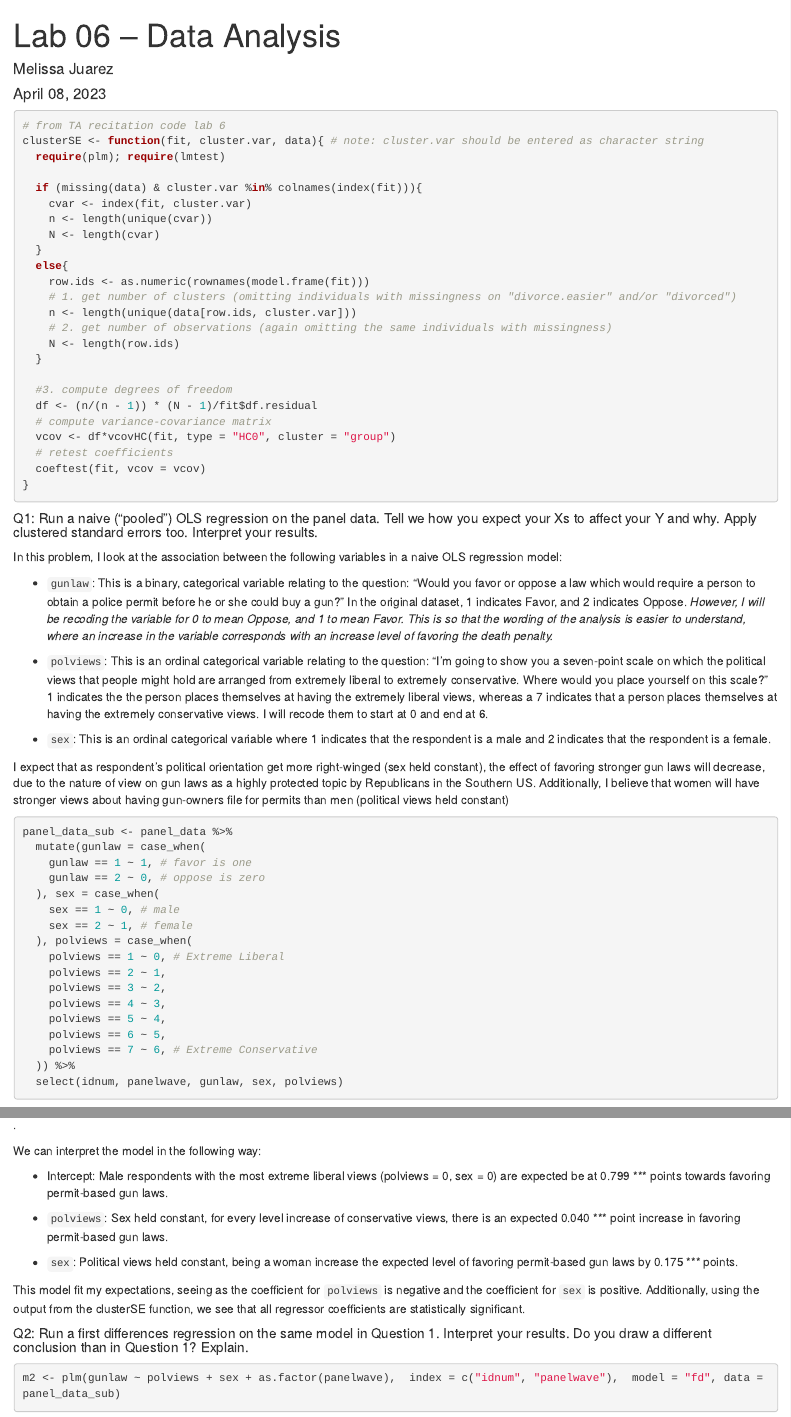
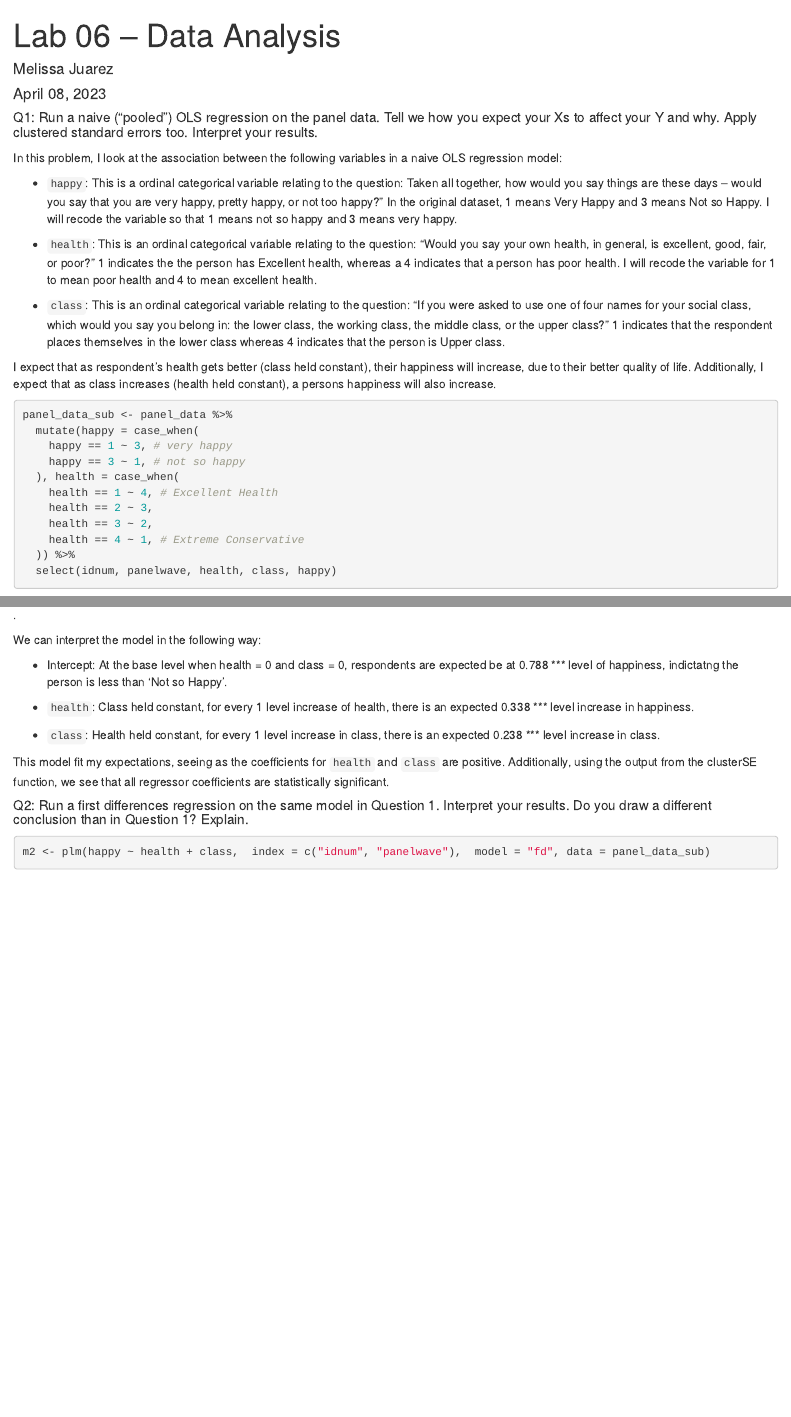
Before and after one commit to melissajuarezc/data-analysis-4-sosci, an R Markdown document (Lab06.Rmd): the page in a window 1100 px wide, from its top, and a second part further down, joined at a grey line. Rendered offline with R 4.5, knitr and Pandoc, with nearby package versions; some code elsewhere in the file could not run offline.

Commit message:
lab 6 wrap up + html

````diff
--- a/Lab06.Rmd
+++ b/Lab06.Rmd
@@ -18,7 +18,7 @@ panel_data <- read.csv(here::here("data/panel-for-R.csv"))
 
 ```
 
-```{r funs}
+```{r funs, include=FALSE}
 # from TA recitation code lab 6
 clusterSE <- function(fit, cluster.var, data){ # note: cluster.var should be entered as character string
   require(plm); require(lmtest)
@@ -51,31 +51,24 @@ clusterSE <- function(fit, cluster.var, data){ # note: cluster.var should be ent
 
 In this problem, I look at the association between the following variables in a naive OLS regression model:
 
--   `gunlaw`: This is a binary, categorical variable relating to the question: "Would you favor or oppose a law which would require a person to obtain a police permit before he or she could buy a gun?" In the original dataset, 1 indicates Favor, and 2 indicates Oppose.
-    *However, I will be recoding the variable for 0 to mean Oppose, and 1 to mean Favor. This is so that the wording of the analysis is easier to understand, where an increase in the variable corresponds with an increase level of favoring the death penalty.*
+-   `happy`: This is a ordinal categorical variable relating to the question: Taken all together, how would you say things are these days -- would you say that you are very happy, pretty happy, or not too happy?" In the original dataset, 1 means Very Happy and 3 means Not so Happy.  I will recode the variable so that 1 means not so happy and 3 means very happy.
 
--   `polviews`: This is an ordinal categorical variable relating to the question: "I'm going to show you a seven-point scale on which the political views that people might hold are arranged from extremely liberal to extremely conservative. Where would you place yourself on this scale?" 1 indicates the the person places themselves at having the extremely liberal views, whereas a 7 indicates that a person places themselves at having the extremely conservative views. I will recode them to start at 0 and end at 6.
+-   `health`: This is an ordinal categorical variable relating to the question: "Would you say your own health, in general, is excellent, good, fair, or poor? " 1 indicates the the person has Excellent health, whereas a 4 indicates that a person has poor health. I will recode the variable for 1 to mean poor health and 4 to mean excellent health.
 
--   `sex`: This is an ordinal categorical variable where 1 indicates that the respondent is a male and 2 indicates that the respondent is a female.
+-   `class`: This is an ordinal categorical variable relating to the question: "If you were asked to use one of four names for your social class, which would you say you belong in: the lower class, the working class, the middle class, or the upper class?" 1 indicates that the respondent places themselves in the lower class whereas 4 indicates that the person is Upper class.
 
-I expect that as respondent's political orientation get more right-winged (sex held constant), the effect of favoring stronger gun laws will decrease, due to the nature of view on gun laws as a highly protected topic by Republicans in the Southern US. Additionally, I believe that women will have stronger views about having gun-owners file for permits than men (political views held constant)
+I expect that as respondent's health gets better (class held constant), their happiness will increase, due to their better quality of life. Additionally, I expect that as class increases (health held constant), a persons happiness will also increase.
 
 ```{r q1, message=FALSE, warning=FALSE}
 panel_data_sub <- panel_data %>%
-  mutate(gunlaw = case_when(
-    gunlaw == 1 ~ 1, # favor is one
-    gunlaw == 2 ~ 0, # oppose is zero
-  ), sex = case_when(
-    sex == 1 ~ 0, # male
-    sex == 2 ~ 1, # female
-  ), polviews = case_when(
-    polviews == 1 ~ 0, # Extreme Liberal
-    polviews == 2 ~ 1,
-    polviews == 3 ~ 2,
-    polviews == 4 ~ 3,
-    polviews == 5 ~ 4,
-    polviews == 6 ~ 5,
-    polviews == 7 ~ 6, # Extreme Conservative
+  mutate(happy = case_when(
+    happy == 1 ~ 3, # very happy
+    happy == 3 ~ 1, # not so happy
+  ), health = case_when(
+    health == 1 ~ 4, # Excellent Health
+    health == 2 ~ 3,
+    health == 3 ~ 2,
+    health == 4 ~ 1, # Extreme Conservative
   )) %>%
-  select(idnum, panelwave, gunlaw, sex, polviews)
+  select(idnum, panelwave, health, class, happy)
 
@@ -93,20 +86,20 @@ $$.
 
 We can interpret the model in the following way:
 
--   Intercept: Male respondents with the most extreme liberal views (polviews = 0, sex = 0) are expected be at 0.799 *** points towards favoring permit-based gun laws.
+-   Intercept: At the base level when health = 0 and class = 0, respondents are expected be at 0.788 *** level of happiness, indictatng the person is less than 'Not so Happy'.
 
--   `polviews`: Sex held constant, for every level increase of conservative views, there is an expected 0.040 *** point increase in favoring permit-based gun laws.
+-   `health`: Class held constant, for every 1 level increase of health, there is an expected 0.338 *** level increase in happiness.
 
--   `sex`: Political views held constant, being a woman increase the expected level of favoring permit-based gun laws by 0.175 *** points.
+-   `class`: Health held constant, for every 1 level increase in class, there is an expected 0.238 *** level increase in class.
 
-This model fit my expectations, seeing as the coefficient for `polviews` is negative and the coefficient for `sex` is positive. Additionally, using the output from the clusterSE function, we see that all regressor coefficients are statistically significant.
+This model fit my expectations, seeing as the coefficients for `health` and `class` are positive. Additionally, using the output from the clusterSE function, we see that all regressor coefficients are statistically significant.
 
 
 ##### Q2: Run a first differences regression on the same model in Question 1.  Interpret your results.  Do you draw a different conclusion than in Question 1?  Explain.
 
 ```{r q2}
 
-m2 <- plm(gunlaw ~ polviews + sex + as.factor(panelwave),  index = c("idnum", "panelwave"),  model = "fd", data = panel_data_sub)
+m2 <- plm(happy ~ health + class,  index = c("idnum", "panelwave"),  model = "fd", data = panel_data_sub)
 
 summary(m2)
 
````
Also changed, not shown: Lab06.html (added), Lab06.Rmd (20 more changed lines).
